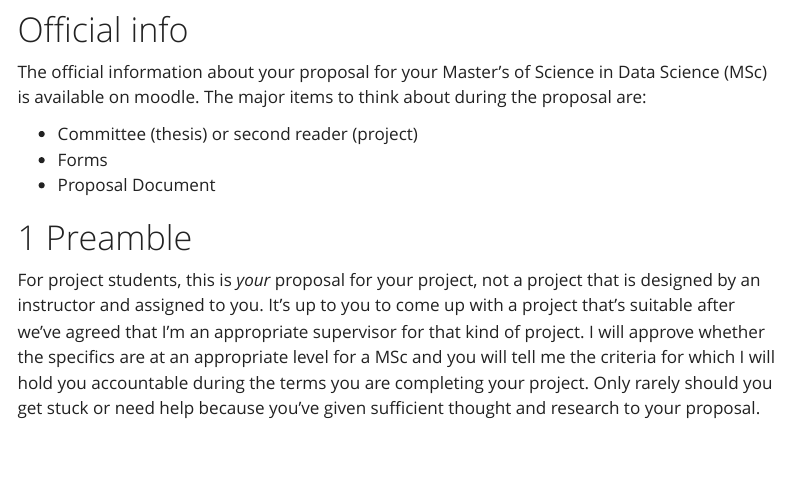
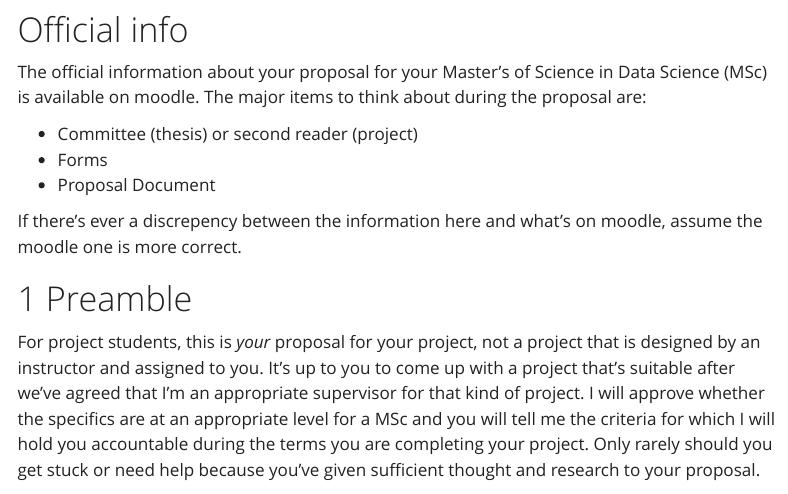
Before and after one commit to mateenshaikh/onlineresources5, a Quarto document (proposal.qmd): the page in a window 1100 px wide, from 80 px down. Rendered offline with R 4.5, knitr and Pandoc in place of Quarto, with nearby package versions; menus at the side of the page are left out.

Commit message:
update opening of proposal

```diff
--- a/proposal.qmd
+++ b/proposal.qmd
@@ -14,11 +14,13 @@ format-links: [html,pdf]
 
 # Official info {.unnumbered}
 
-The official information  about your proposal for your Master's of Science in Data Science (MSc) is available on moodle. The major items to think about during the proposal are:
+The official information about your proposal for your Master's of Science in Data Science (MSc) is available on moodle. The major items to think about during the proposal are:
 
 -   Committee (thesis) or second reader (project)
 -   Forms
 -   Proposal Document
+
+If there's ever a discrepency between the information here and what's on moodle, assume the moodle one is more correct.
 
 # Preamble
 
```
Also changed, not shown: 5 other files.
